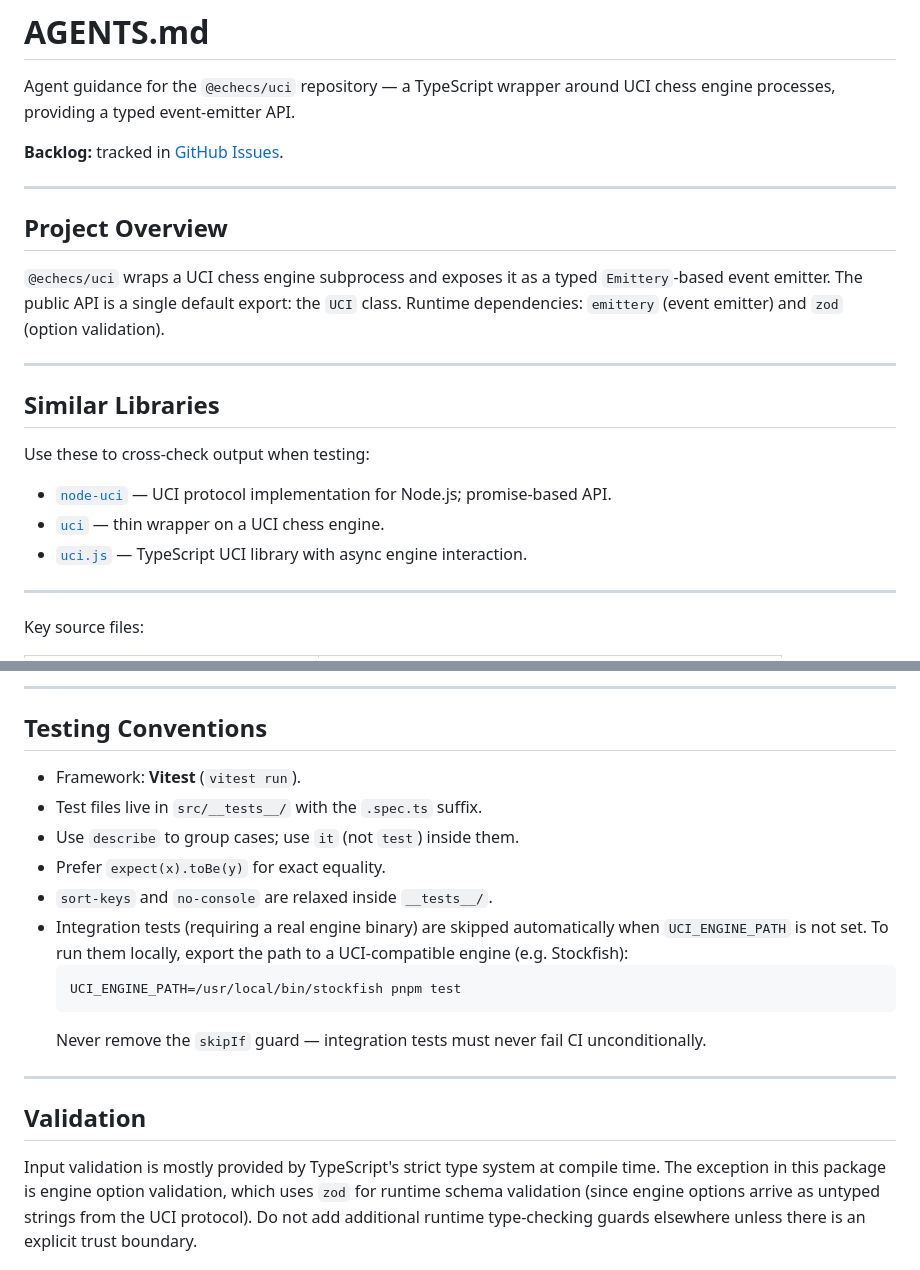
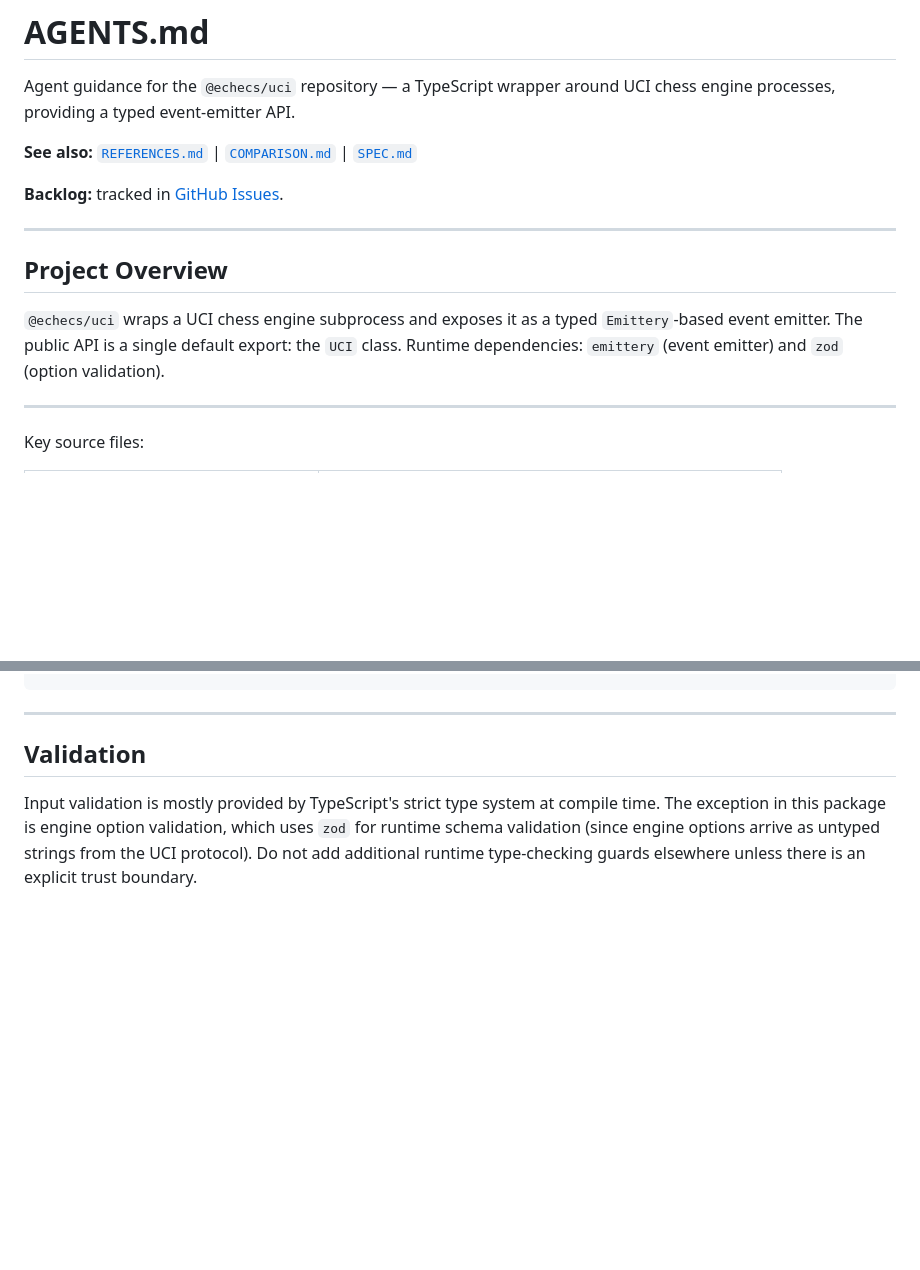
Before and after one commit to mormubis/uci, a Markdown page: AGENTS.md, 2 parts joined by grey strips. Drawn GitHub-style; blank space fills up the shorter version.

Commit message:
docs: streamline AGENTS.md and add companion reference files

````diff
--- a/AGENTS.md
+++ b/AGENTS.md
@@ -2,6 +2,9 @@
 
 Agent guidance for the `@echecs/uci` repository — a TypeScript wrapper around
 UCI chess engine processes, providing a typed event-emitter API.
+
+**See also:** [`REFERENCES.md`](REFERENCES.md) |
+[`COMPARISON.md`](COMPARISON.md) | [`SPEC.md`](SPEC.md)
 
 **Backlog:** tracked in [GitHub Issues](https://github.com/mormubis/uci/issues).
 
@@ -13,19 +16,6 @@ UCI chess engine processes, providing a typed event-emitter API.
 `Emittery`-based event emitter. The public API is a single default export: the
 `UCI` class. Runtime dependencies: `emittery` (event emitter) and `zod` (option
 validation).
-
----
-
-## Similar Libraries
-
-Use these to cross-check output when testing:
-
-- [`node-uci`](https://www.npmjs.com/package/node-uci) — UCI protocol
-  implementation for Node.js; promise-based API.
-- [`uci`](https://www.npmjs.com/package/uci) — thin wrapper on a UCI chess
-  engine.
-- [`uci.js`](https://github.com/geodic/uci.js) — TypeScript UCI library with
-  async engine interaction.
 
 ---
 
@@ -165,20 +86,3 @@ Groups, separated by a blank line, in this order:
----
-
-## Testing Conventions
-
-- Framework: **Vitest** (`vitest run`).
-- Test files live in `src/__tests__/` with the `.spec.ts` suffix.
-- Use `describe` to group cases; use `it` (not `test`) inside them.
-- Prefer `expect(x).toBe(y)` for exact equality.
-- `sort-keys` and `no-console` are relaxed inside `__tests__/`.
-- Integration tests (requiring a real engine binary) are skipped automatically
-  when `UCI_ENGINE_PATH` is not set. To run them locally, export the path to a
-  UCI-compatible engine (e.g. Stockfish):
-  ```bash
-  UCI_ENGINE_PATH=/usr/local/bin/stockfish pnpm test
-  ```
-  Never remove the `skipIf` guard — integration tests must never fail CI
-  unconditionally.
 
 ---
 
````
Also changed, not shown: other parts of AGENTS.md (+0 -69 lines), COMPARISON.md (added, +7 -0 lines), REFERENCES.md (added, +7 -0 lines).
